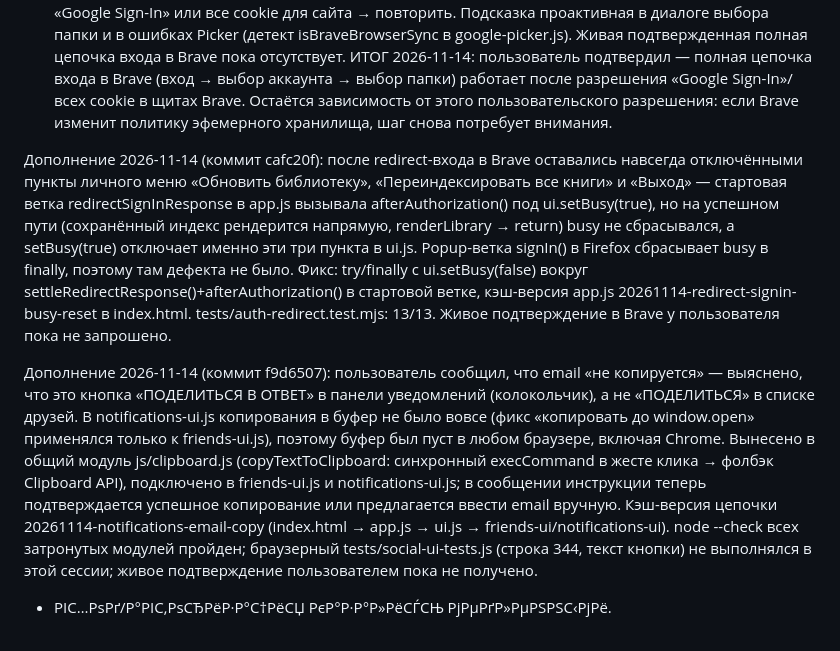
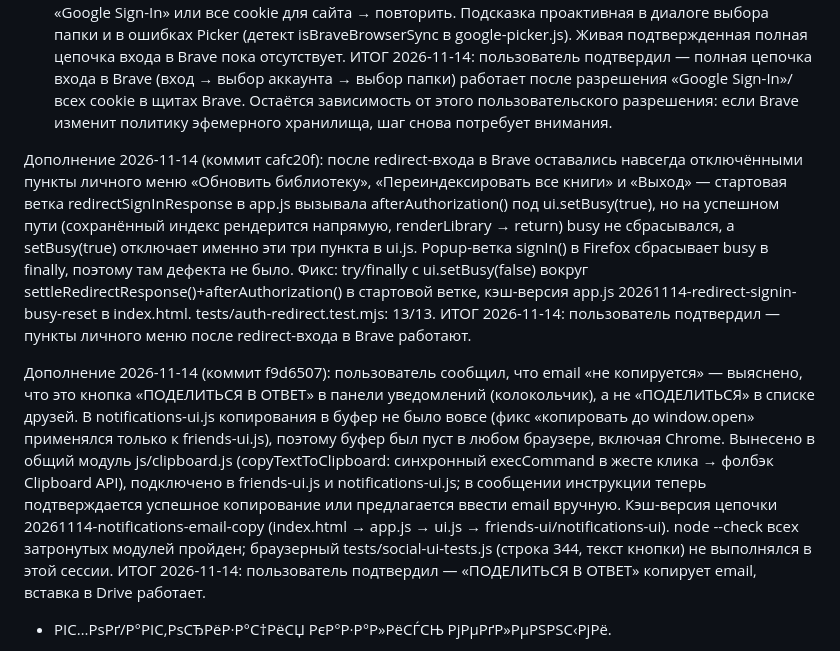
Before and after one commit to tssrkt/secret_library, a Markdown page: docs/PROJECT_HANDOFF.md, the part around the change. Rendered like a GitHub page.

Commit message:
Record the user confirmations of today's fixes in the handoff

```diff
--- a/docs/PROJECT_HANDOFF.md
+++ b/docs/PROJECT_HANDOFF.md
@@ -95,9 +95,9 @@
 Код-фикс для Brave реализован 2026-11-14 (два коммита, 672f561 и bce9994): механизм — в Brave явный вход строит OAuth2 implicit-URL вручную и навигирует top-level (GIS токен-модель игнорирует ux_mode=redirect — это поле только code-модели). Возврат разбирается из URL-фрагмента до загрузки GIS, с одноразовым state в sessionStorage. Тихое обновление токена остаётся popup; ?oauth_popup=1 вернёт popup-режим. Требуются Authorized redirect URIs https://tssrkt.github.io/secret_library/ и http://localhost:8000/. Живая проверка в Brave (headless, CDP): переход на обычную страницу входа Google, redirect_uri принят; полный вход с аккаунтом пользователя ещё не подтверждён.
 Вторая стадия той же проблемы (коммит 38ab799): после успешного входа в Brave ломается Google Picker (выбор/подтверждение корневой папки) — Brave блокирует стороннее хранилище его iframe и показывает ту же стену входа. При drive.file код-альтернативы Picker нет, поэтому в Brave показывается инструкция: иконка щита Brave → разрешить «Google Sign-In» или все cookie для сайта → повторить. Подсказка проактивная в диалоге выбора папки и в ошибках Picker (детект isBraveBrowserSync в google-picker.js). Живая подтвержденная полная цепочка входа в Brave пока отсутствует. ИТОГ 2026-11-14: пользователь подтвердил — полная цепочка входа в Brave (вход → выбор аккаунта → выбор папки) работает после разрешения «Google Sign-In»/всех cookie в щитах Brave. Остаётся зависимость от этого пользовательского разрешения: если Brave изменит политику эфемерного хранилища, шаг снова потребует внимания.
 
-Дополнение 2026-11-14 (коммит cafc20f): после redirect-входа в Brave оставались навсегда отключёнными пункты личного меню «Обновить библиотеку», «Переиндексировать все книги» и «Выход» — стартовая ветка redirectSignInResponse в app.js вызывала afterAuthorization() под ui.setBusy(true), но на успешном пути (сохранённый индекс рендерится напрямую, renderLibrary → return) busy не сбрасывался, а setBusy(true) отключает именно эти три пункта в ui.js. Popup-ветка signIn() в Firefox сбрасывает busy в finally, поэтому там дефекта не было. Фикс: try/finally с ui.setBusy(false) вокруг settleRedirectResponse()+afterAuthorization() в стартовой ветке, кэш-версия app.js 20261114-redirect-signin-busy-reset в index.html. tests/auth-redirect.test.mjs: 13/13. Живое подтверждение в Brave у пользователя пока не запрошено.
+Дополнение 2026-11-14 (коммит cafc20f): после redirect-входа в Brave оставались навсегда отключёнными пункты личного меню «Обновить библиотеку», «Переиндексировать все книги» и «Выход» — стартовая ветка redirectSignInResponse в app.js вызывала afterAuthorization() под ui.setBusy(true), но на успешном пути (сохранённый индекс рендерится напрямую, renderLibrary → return) busy не сбрасывался, а setBusy(true) отключает именно эти три пункта в ui.js. Popup-ветка signIn() в Firefox сбрасывает busy в finally, поэтому там дефекта не было. Фикс: try/finally с ui.setBusy(false) вокруг settleRedirectResponse()+afterAuthorization() в стартовой ветке, кэш-версия app.js 20261114-redirect-signin-busy-reset в index.html. tests/auth-redirect.test.mjs: 13/13. ИТОГ 2026-11-14: пользователь подтвердил — пункты личного меню после redirect-входа в Brave работают.
 
-Дополнение 2026-11-14 (коммит f9d6507): пользователь сообщил, что email «не копируется» — выяснено, что это кнопка «ПОДЕЛИТЬСЯ В ОТВЕТ» в панели уведомлений (колокольчик), а не «ПОДЕЛИТЬСЯ» в списке друзей. В notifications-ui.js копирования в буфер не было вовсе (фикс «копировать до window.open» применялся только к friends-ui.js), поэтому буфер был пуст в любом браузере, включая Chrome. Вынесено в общий модуль js/clipboard.js (copyTextToClipboard: синхронный execCommand в жесте клика → фолбэк Clipboard API), подключено в friends-ui.js и notifications-ui.js; в сообщении инструкции теперь подтверждается успешное копирование или предлагается ввести email вручную. Кэш-версия цепочки 20261114-notifications-email-copy (index.html → app.js → ui.js → friends-ui/notifications-ui). node --check всех затронутых модулей пройден; браузерный tests/social-ui-tests.js (строка 344, текст кнопки) не выполнялся в этой сессии; живое подтверждение пользователем пока не получено.
+Дополнение 2026-11-14 (коммит f9d6507): пользователь сообщил, что email «не копируется» — выяснено, что это кнопка «ПОДЕЛИТЬСЯ В ОТВЕТ» в панели уведомлений (колокольчик), а не «ПОДЕЛИТЬСЯ» в списке друзей. В notifications-ui.js копирования в буфер не было вовсе (фикс «копировать до window.open» применялся только к friends-ui.js), поэтому буфер был пуст в любом браузере, включая Chrome. Вынесено в общий модуль js/clipboard.js (copyTextToClipboard: синхронный execCommand в жесте клика → фолбэк Clipboard API), подключено в friends-ui.js и notifications-ui.js; в сообщении инструкции теперь подтверждается успешное копирование или предлагается ввести email вручную. Кэш-версия цепочки 20261114-notifications-email-copy (index.html → app.js → ui.js → friends-ui/notifications-ui). node --check всех затронутых модулей пройден; браузерный tests/social-ui-tests.js (строка 344, текст кнопки) не выполнялся в этой сессии. ИТОГ 2026-11-14: пользователь подтвердил — «ПОДЕЛИТЬСЯ В ОТВЕТ» копирует email, вставка в Drive работает.
 - РІС…РѕРґ/Р°РІС‚РѕСЂРёР·Р°С†РёСЏ РєР°Р·Р°Р»РёСЃСЊ РјРµРґР»РµРЅРЅС‹РјРё.
 
 Р­С‚Рѕ РїРѕР»СЊР·РѕРІР°С‚РµР»СЊСЃРєРёРµ РЅР°Р±Р»СЋРґРµРЅРёСЏ, РЅРµ РїРѕРґС‚РІРµСЂР¶РґС‘РЅРЅРѕРµ С‚РµРєСѓС‰РµРµ СЃРѕСЃС‚РѕСЏРЅРёРµ. РЎРЅР°С‡Р°Р»Р° РІРѕСЃРїСЂРѕРёР·РІРµСЃС‚Рё РЅР° СЃРІРµР¶РµР№ РІРµСЂСЃРёРё, СЃРѕР±СЂР°С‚СЊ Р±РµР·РѕРїР°СЃРЅС‹Рµ РѕС€РёР±РєРё РєРѕРЅСЃРѕР»Рё Рё СЃРµС‚РµРІС‹Рµ СЃС‚Р°С‚СѓСЃС‹, Р·Р°С‚РµРј Р»РѕРєР°Р»РёР·РѕРІР°С‚СЊ, РЅР° РєР°РєРѕРј СЌС‚Р°РїРµ С‚РµСЂСЏРµС‚СЃСЏ СЃРїРёСЃРѕРє/РїСЂРѕРІРµСЂРєР° РїСЂР°РІ/РѕР±СЂР°Р±РѕС‚С‡РёРє РєРЅРѕРїРєРё. РќРµ РѕР±С…РѕРґРёС‚СЊ РЅРµСѓРґР°С‡РЅСѓСЋ РїСЂРѕРІРµСЂРєСѓ Р°РґРјРёРЅРёСЃС‚СЂР°С‚РѕСЂР° РїРѕРєР°Р·РѕРј email: СЃРєСЂС‹С‚РёРµ РґР°РЅРЅС‹С… РїСЂРё РЅРµРїСЂРѕРІРµСЂРµРЅРЅС‹С… РїСЂР°РІР°С… вЂ” РЅР°РјРµСЂРµРЅРЅР°СЏ Р·Р°С‰РёС‚РЅР°СЏ РјРµСЂР°.
```
